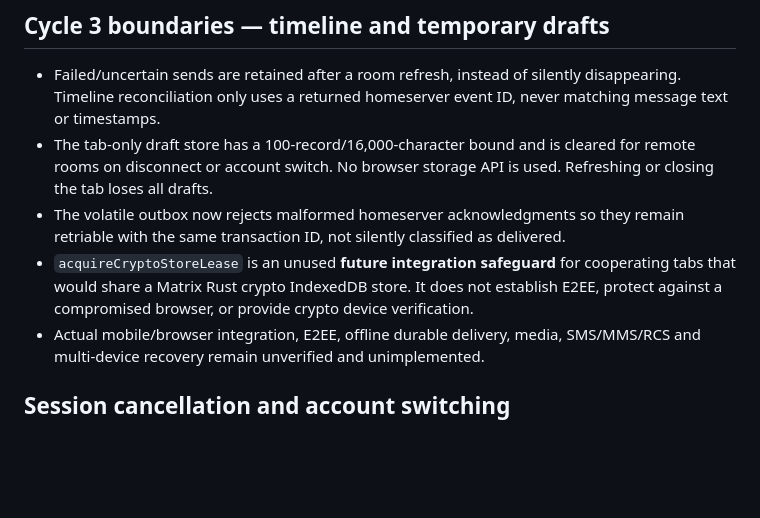
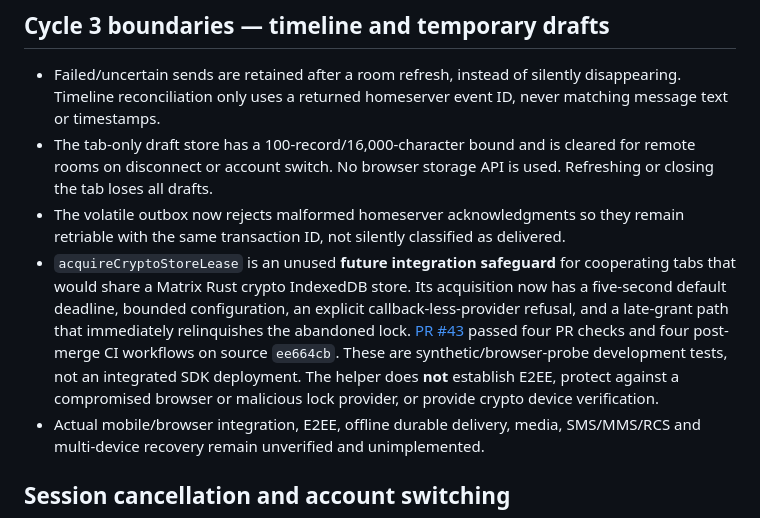
Before and after one commit to GoreeCloud/messenger, a Markdown page: docs/SECURITY.md, the part around the change. Rendered like a GitHub page; blank space fills up the shorter version.

Commit message:
docs(messenger): record bounded future-only crypto lock admission evidence

```diff
--- a/docs/SECURITY.md
+++ b/docs/SECURITY.md
@@ -33,7 +33,7 @@ For production E2EE technical acceptance see [DATA-E2EE-GATE.md](DATA-E2EE-GATE.
 - Failed/uncertain sends are retained after a room refresh, instead of silently disappearing. Timeline reconciliation only uses a returned homeserver event ID, never matching message text or timestamps.
 - The tab-only draft store has a 100-record/16,000-character bound and is cleared for remote rooms on disconnect or account switch. No browser storage API is used. Refreshing or closing the tab loses all drafts.
 - The volatile outbox now rejects malformed homeserver acknowledgments so they remain retriable with the same transaction ID, not silently classified as delivered.
-- `acquireCryptoStoreLease` is an unused **future integration safeguard** for cooperating tabs that would share a Matrix Rust crypto IndexedDB store. It does not establish E2EE, protect against a compromised browser, or provide crypto device verification.
+- `acquireCryptoStoreLease` is an unused **future integration safeguard** for cooperating tabs that would share a Matrix Rust crypto IndexedDB store. Its acquisition now has a five-second default deadline, bounded configuration, an explicit callback-less-provider refusal, and a late-grant path that immediately relinquishes the abandoned lock. [PR #43](https://github.com/GoreeCloud/messenger/pull/43) passed four PR checks and four post-merge CI workflows on source `ee664cb`. These are synthetic/browser-probe development tests, not an integrated SDK deployment. The helper does **not** establish E2EE, protect against a compromised browser or malicious lock provider, or provide crypto device verification.
 - Actual mobile/browser integration, E2EE, offline durable delivery, media, SMS/MMS/RCS and multi-device recovery remain unverified and unimplemented.
 
 ## Session cancellation and account switching
```
